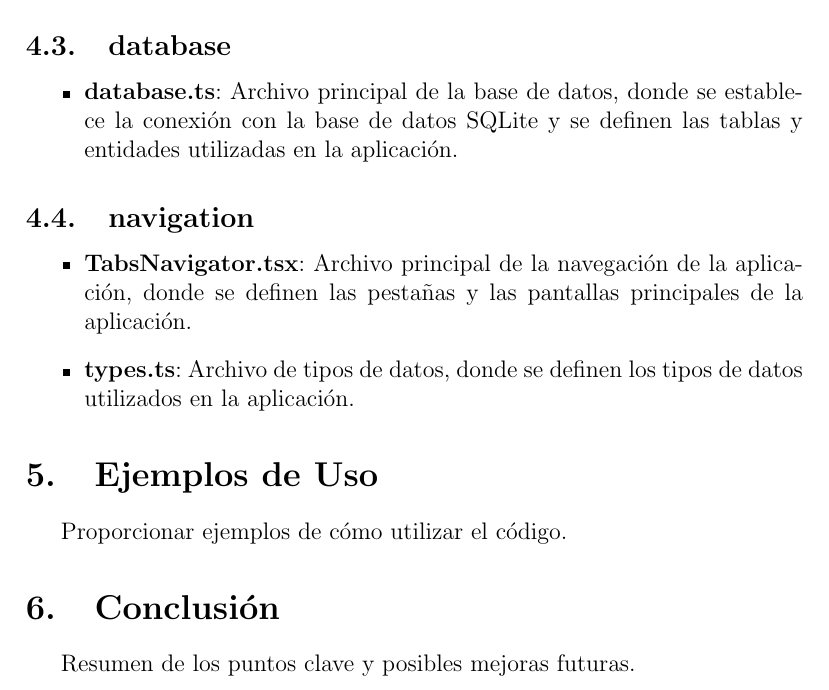
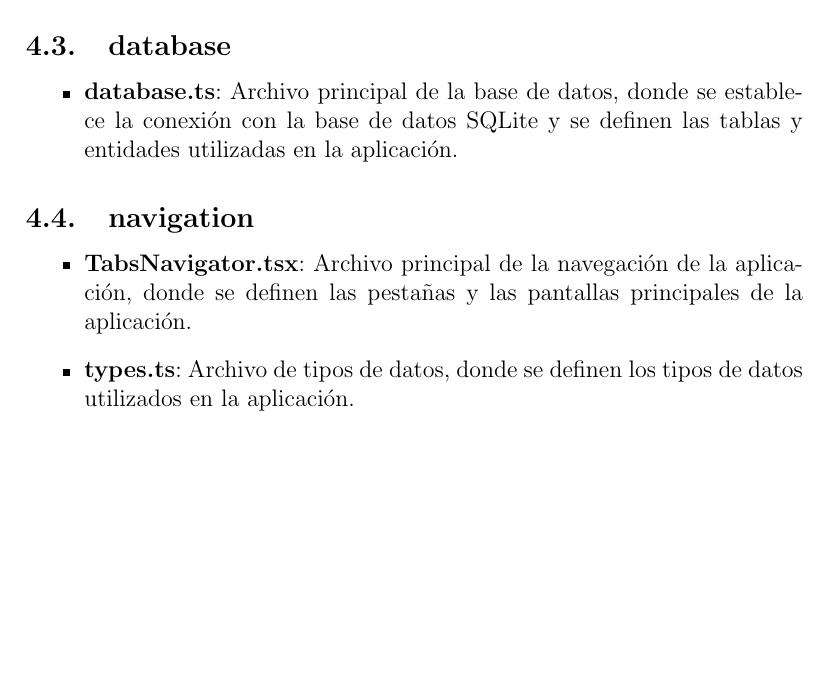
Before and after one commit to Manuu201/GeoData, a LaTeX document (Documentacion/Codigo/Codigo.tex): part of page 6 of 6, cut so that both start at the same text, the shorter picture padded with empty space. Compiled offline with pdfLaTeX.

Commit message:
Se agrego la documentacion

```diff
--- a/Documentacion/Codigo/Codigo.tex
+++ b/Documentacion/Codigo/Codigo.tex
@@ -113,10 +113,4 @@ Descripción detallada de la pantalla de notas, incluyendo la lógica y la inter
 \end{itemize}
 
 
-\section{Ejemplos de Uso}
-Proporcionar ejemplos de cómo utilizar el código.
-
-\section{Conclusión}
-Resumen de los puntos clave y posibles mejoras futuras.
-
 \end{document}
```
Also changed, not shown: Documentacion/Codigo/Codigo.pdf, 8 other files.
